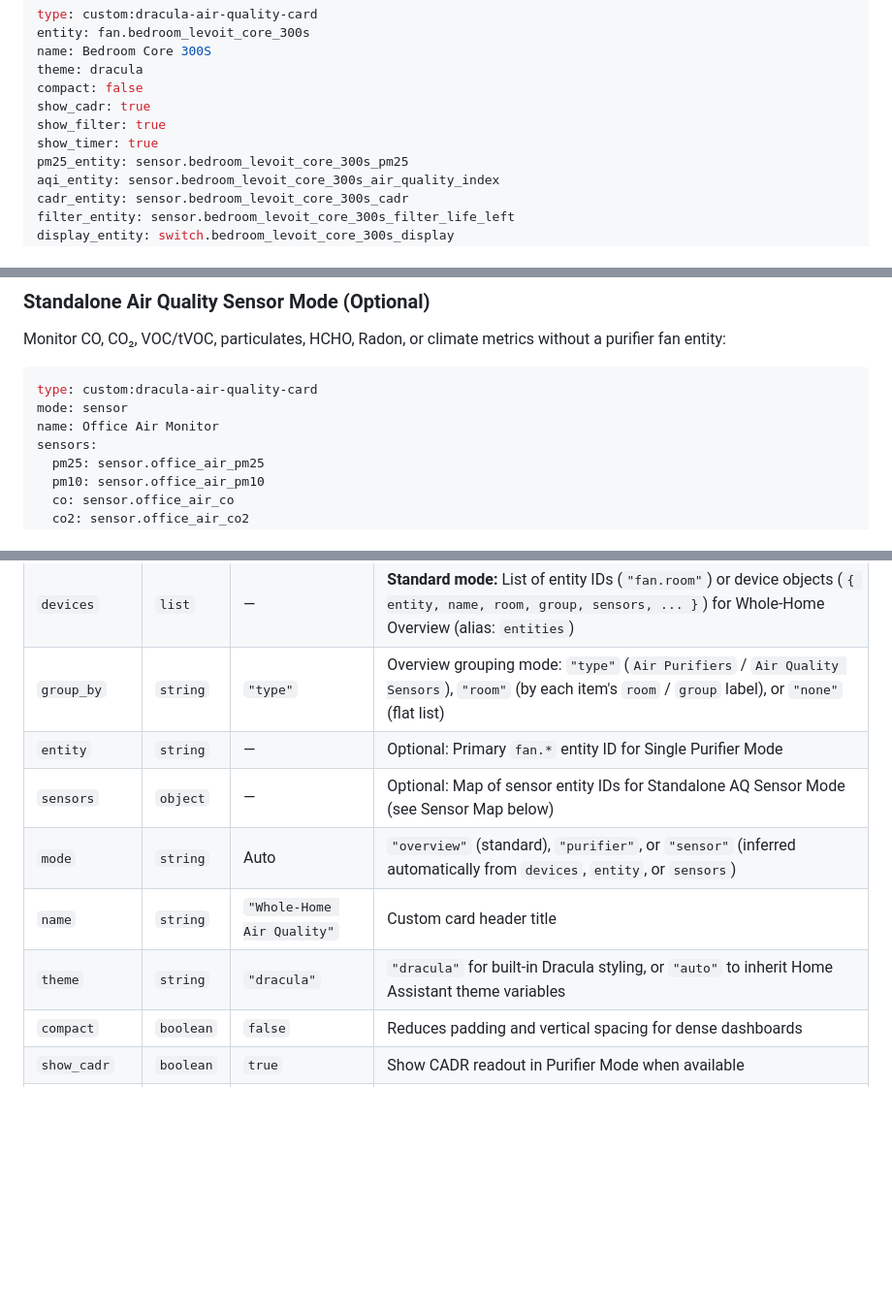
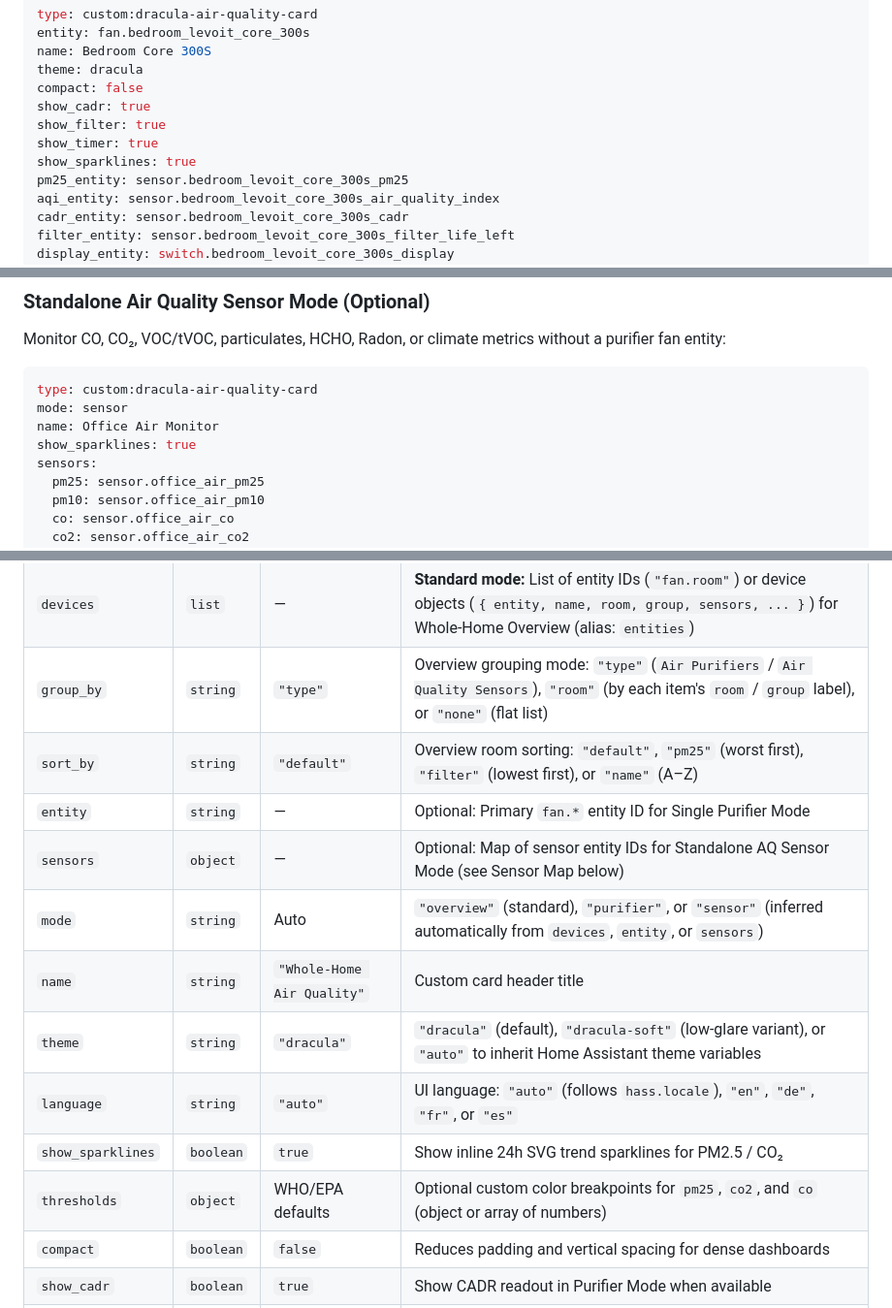
Before and after one commit to wakuwakumiwaku/dracula-air-quality-card, a Markdown page: README.md, 3 parts joined by grey strips. Shown at 97% size. Drawn GitHub-style; blank space fills up the shorter version.

```diff
--- a/README.md
+++ b/README.md
@@ -152,6 +188,7 @@ compact: false
 show_cadr: true
 show_filter: true
 show_timer: true
+show_sparklines: true
 pm25_entity: sensor.bedroom_levoit_core_300s_pm25
 aqi_entity: sensor.bedroom_levoit_core_300s_air_quality_index
 cadr_entity: sensor.bedroom_levoit_core_300s_cadr
@@ -172,6 +209,7 @@ Monitor CO, CO₂, VOC/tVOC, particulates, HCHO, Radon, or climate metrics witho
 type: custom:dracula-air-quality-card
 mode: sensor
 name: Office Air Monitor
+show_sparklines: true
 sensors:
   pm25: sensor.office_air_pm25
   pm10: sensor.office_air_pm10
@@ -193,11 +231,15 @@ sensors:
 | `type` | `string` | **Required** | `custom:dracula-air-quality-card` |
 | `devices` | `list` | — | **Standard mode:** List of entity IDs (`"fan.room"`) or device objects (`{ entity, name, room, group, sensors, ... }`) for Whole-Home Overview (alias: `entities`) |
 | `group_by` | `string` | `"type"` | Overview grouping mode: `"type"` (`Air Purifiers` / `Air Quality Sensors`), `"room"` (by each item's `room` / `group` label), or `"none"` (flat list) |
+| `sort_by` | `string` | `"default"` | Overview room sorting: `"default"`, `"pm25"` (worst first), `"filter"` (lowest first), or `"name"` (A–Z) |
 | `entity` | `string` | — | Optional: Primary `fan.*` entity ID for Single Purifier Mode |
 | `sensors` | `object` | — | Optional: Map of sensor entity IDs for Standalone AQ Sensor Mode (see Sensor Map below) |
 | `mode` | `string` | Auto | `"overview"` (standard), `"purifier"`, or `"sensor"` (inferred automatically from `devices`, `entity`, or `sensors`) |
 | `name` | `string` | `"Whole-Home Air Quality"` | Custom card header title |
-| `theme` | `string` | `"dracula"` | `"dracula"` for built-in Dracula styling, or `"auto"` to inherit Home Assistant theme variables |
+| `theme` | `string` | `"dracula"` | `"dracula"` (default), `"dracula-soft"` (low-glare variant), or `"auto"` to inherit Home Assistant theme variables |
+| `language` | `string` | `"auto"` | UI language: `"auto"` (follows `hass.locale`), `"en"`, `"de"`, `"fr"`, or `"es"` |
+| `show_sparklines` | `boolean` | `true` | Show inline 24h SVG trend sparklines for PM2.5 / CO₂ |
+| `thresholds` | `object` | WHO/EPA defaults | Optional custom color breakpoints for `pm25`, `co2`, and `co` (object or array of numbers) |
 | `compact` | `boolean` | `false` | Reduces padding and vertical spacing for dense dashboards |
 | `show_cadr` | `boolean` | `true` | Show CADR readout in Purifier Mode when available |
 | `show_filter` | `boolean` | `true` | Show filter life progress bar when available |
```
Also changed, not shown: other parts of README.md (+46 -10 lines), preview.png, 2 other files.
